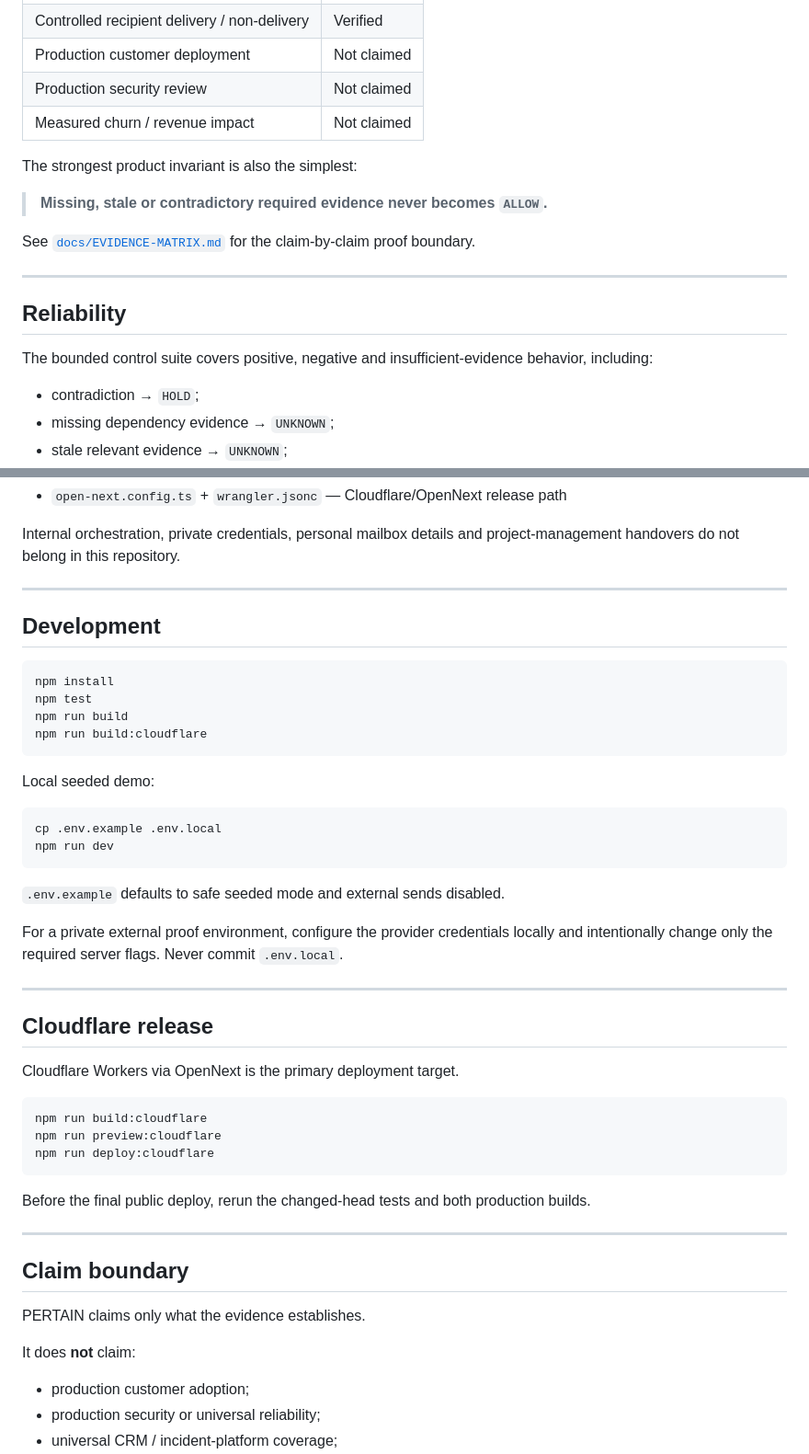
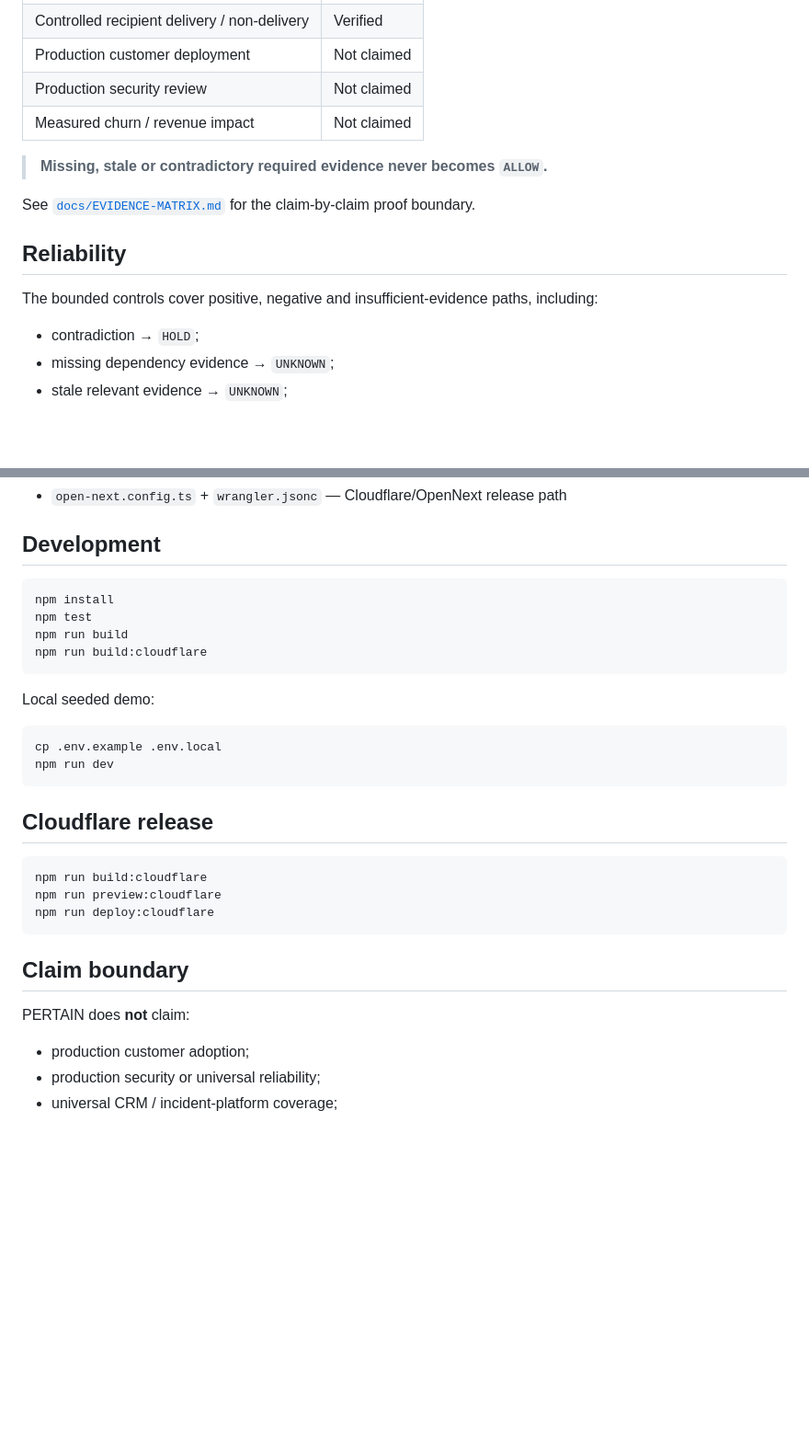
Before and after one commit to Faadil1/PERTAIN, a Markdown page: README.md, 2 parts joined by grey strips. Shown at 92% size. GitHub-like rendering; blank space fills up the shorter version.

````diff
--- a/README.md
+++ b/README.md
@@ -146,17 +136,13 @@ What is proven today:
 | Production security review | Not claimed |
 | Measured churn / revenue impact | Not claimed |
 
-The strongest product invariant is also the simplest:
-
 > **Missing, stale or contradictory required evidence never becomes `ALLOW`.**
 
 See [`docs/EVIDENCE-MATRIX.md`](docs/EVIDENCE-MATRIX.md) for the claim-by-claim proof boundary.
 
----
-
 ## Reliability
 
-The bounded control suite covers positive, negative and insufficient-evidence behavior, including:
+The bounded controls cover positive, negative and insufficient-evidence paths, including:
 
 - contradiction → `HOLD`;
 - missing dependency evidence → `UNKNOWN`;
@@ -237,8 +193,4 @@ The public tree is intentionally small:
 - `open-next.config.ts` + `wrangler.jsonc` — Cloudflare/OpenNext release path
-
-Internal orchestration, private credentials, personal mailbox details and project-management handovers do not belong in this repository.
-
----
 
 ## Development
 
@@ -256,15 +208,7 @@ cp .env.example .env.local
 npm run dev
 ```
 
-`.env.example` defaults to safe seeded mode and external sends disabled.
-
-For a private external proof environment, configure the provider credentials locally and intentionally change only the required server flags. Never commit `.env.local`.
-
----
-
 ## Cloudflare release
-
-Cloudflare Workers via OpenNext is the primary deployment target.
 
 ```bash
 npm run build:cloudflare
@@ -272,15 +216,9 @@ npm run preview:cloudflare
 npm run deploy:cloudflare
 ```
 
-Before the final public deploy, rerun the changed-head tests and both production builds.
-
----
-
 ## Claim boundary
 
-PERTAIN claims only what the evidence establishes.
-
-It does **not** claim:
+PERTAIN does **not** claim:
 
 - production customer adoption;
 - production security or universal reliability;
````
Also changed, not shown: other parts of README.md (+40 -80 lines).
